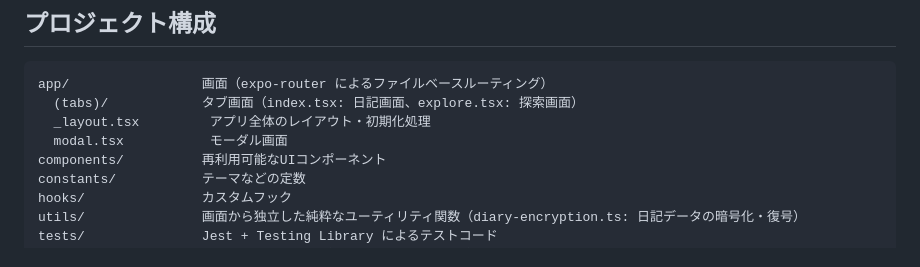
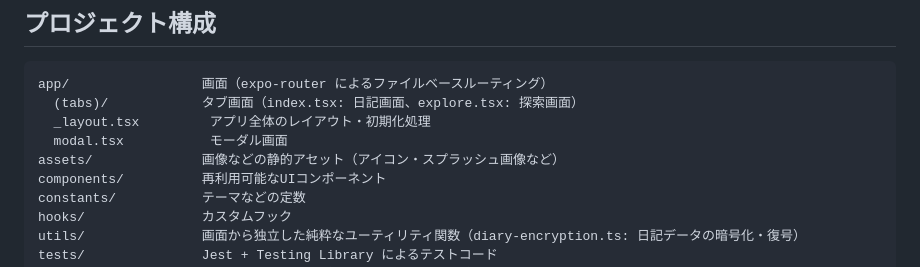
Before and after one commit to koji-s-private/react-native-first-app, a Markdown page: README.md, the part around the change. GitHub-like rendering.

Commit message:
docs: READMEのプロジェクト構成にassetsディレクトリを追記 (#159)
Co-authored-by: claude[bot] <41898282+claude[bot]@users.noreply.github.com>

```diff
--- a/README.md
+++ b/README.md
@@ -217,6 +217,7 @@ app/                 画面（expo-router によるファイルベースルー
   (tabs)/            タブ画面（index.tsx: 日記画面、explore.tsx: 探索画面）
   _layout.tsx         アプリ全体のレイアウト・初期化処理
   modal.tsx           モーダル画面
+assets/              画像などの静的アセット（アイコン・スプラッシュ画像など）
 components/          再利用可能なUIコンポーネント
 constants/           テーマなどの定数
 hooks/               カスタムフック
```
